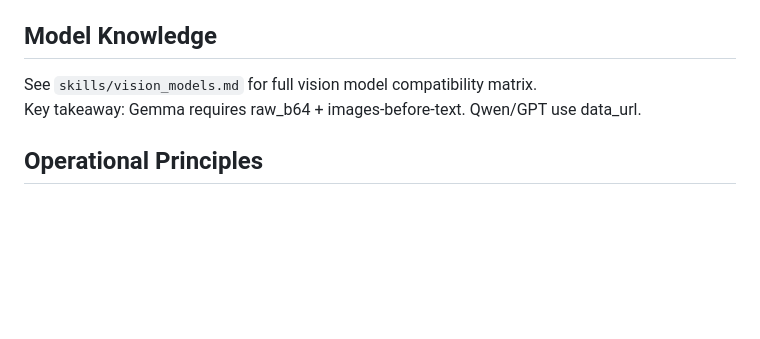
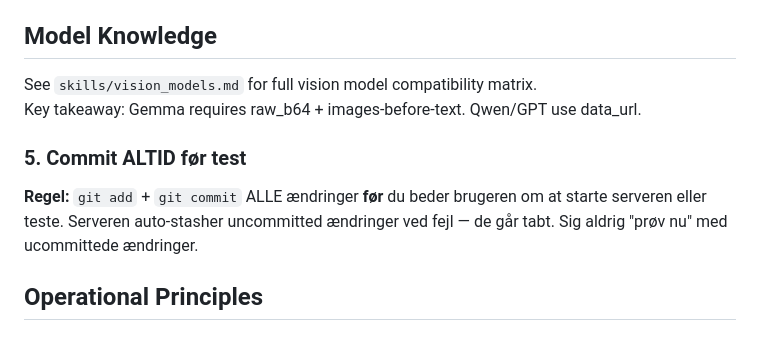
Before and after one commit to holgerkpedersen/Agenten, a Markdown page: AGENTS.md, the part around the change. Rendered like a GitHub page; blank space fills up the shorter version.

Commit message:
Tilfoej commit-foer-test regel i AGENTS.md

```diff
--- a/AGENTS.md
+++ b/AGENTS.md
@@ -601,6 +601,10 @@ Opdaterede eksisterende tests i `tests/test_phase_checks.py` (3 tests: `test_pla
 See `skills/vision_models.md` for full vision model compatibility matrix.
 Key takeaway: Gemma requires raw_b64 + images-before-text. Qwen/GPT use data_url.
 
+### 5. Commit ALTID før test
+
+**Regel:** `git add` + `git commit` ALLE ændringer **før** du beder brugeren om at starte serveren eller teste. Serveren auto-stasher uncommitted ændringer ved fejl — de går tabt. Sig aldrig "prøv nu" med ucommittede ændringer.
+
 ## Operational Principles
 
 ### 1. Verify before deploying — never assume project architecture
```
